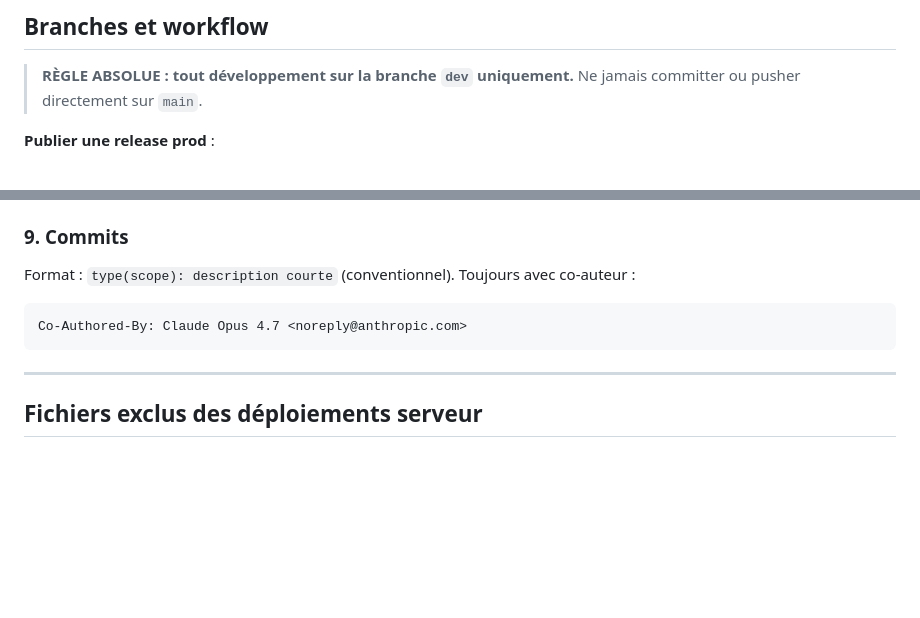
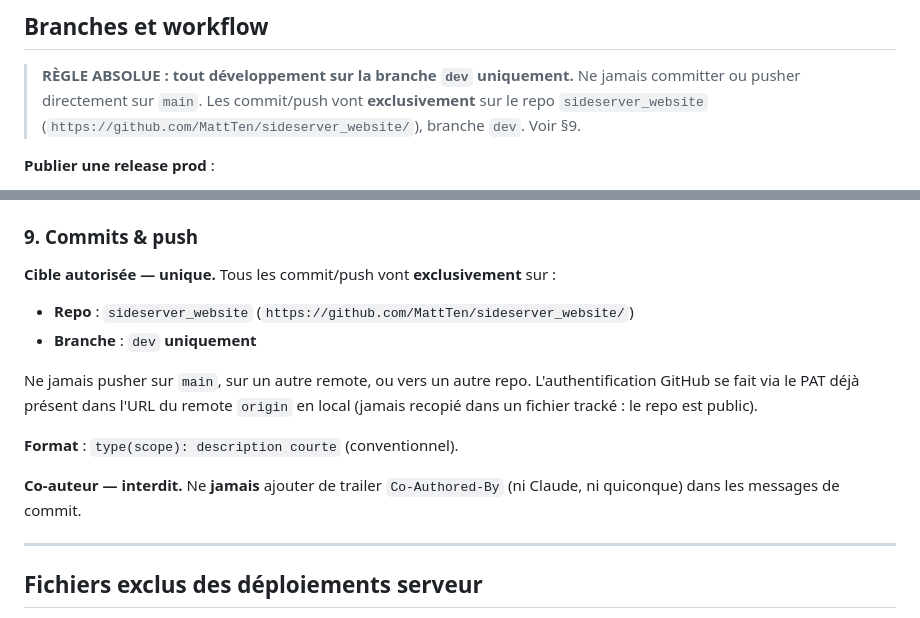
Before and after one commit to MattTen/sideserver_website, a Markdown page: CLAUDE.md, 2 parts joined by grey strips. Rendered like a GitHub page; blank space fills up the shorter version.

Commit message:
docs(claude): cible push unique (sideserver_website/dev) + interdiction co-auteur

````diff
--- a/CLAUDE.md
+++ b/CLAUDE.md
@@ -136,6 +136,8 @@ requirements.txt
 
 > **RÈGLE ABSOLUE : tout développement sur la branche `dev` uniquement.**
 > Ne jamais committer ou pusher directement sur `main`.
+> Les commit/push vont **exclusivement** sur le repo `sideserver_website`
+> (`https://github.com/MattTen/sideserver_website/`), branche `dev`. Voir §9.
 
 **Publier une release prod** :
 1. Merger `dev` → `main` (PR ou fast-forward)
@@ -279,12 +281,17 @@ Les assets publics (IPAs, icônes, screenshots) sont servis via `StaticFiles` mo
 - `downloadURL` pointe vers `/ipas/{filename}` — les fichiers doivent exister dans `STORE_DIR/ipas/`
 - L'URL publique est dérivée dynamiquement depuis `request.base_url` (via `--proxy-headers --forwarded-allow-ips=*`) sauf si `IPASTORE_BASE_URL` est forcé
 
-### 9. Commits
-Format : `type(scope): description courte` (conventionnel).
-Toujours avec co-auteur :
-```
-Co-Authored-By: Claude Opus 4.7 <noreply@anthropic.com>
-```
+### 9. Commits & push
+
+**Cible autorisée — unique.** Tous les commit/push vont **exclusivement** sur :
+- **Repo** : `sideserver_website` (`https://github.com/MattTen/sideserver_website/`)
+- **Branche** : `dev` **uniquement**
+
+Ne jamais pusher sur `main`, sur un autre remote, ou vers un autre repo. L'authentification GitHub se fait via le PAT déjà présent dans l'URL du remote `origin` en local (jamais recopié dans un fichier tracké : le repo est public).
+
+**Format** : `type(scope): description courte` (conventionnel).
+
+**Co-auteur — interdit.** Ne **jamais** ajouter de trailer `Co-Authored-By` (ni Claude, ni quiconque) dans les messages de commit.
 
 ---
 
````
